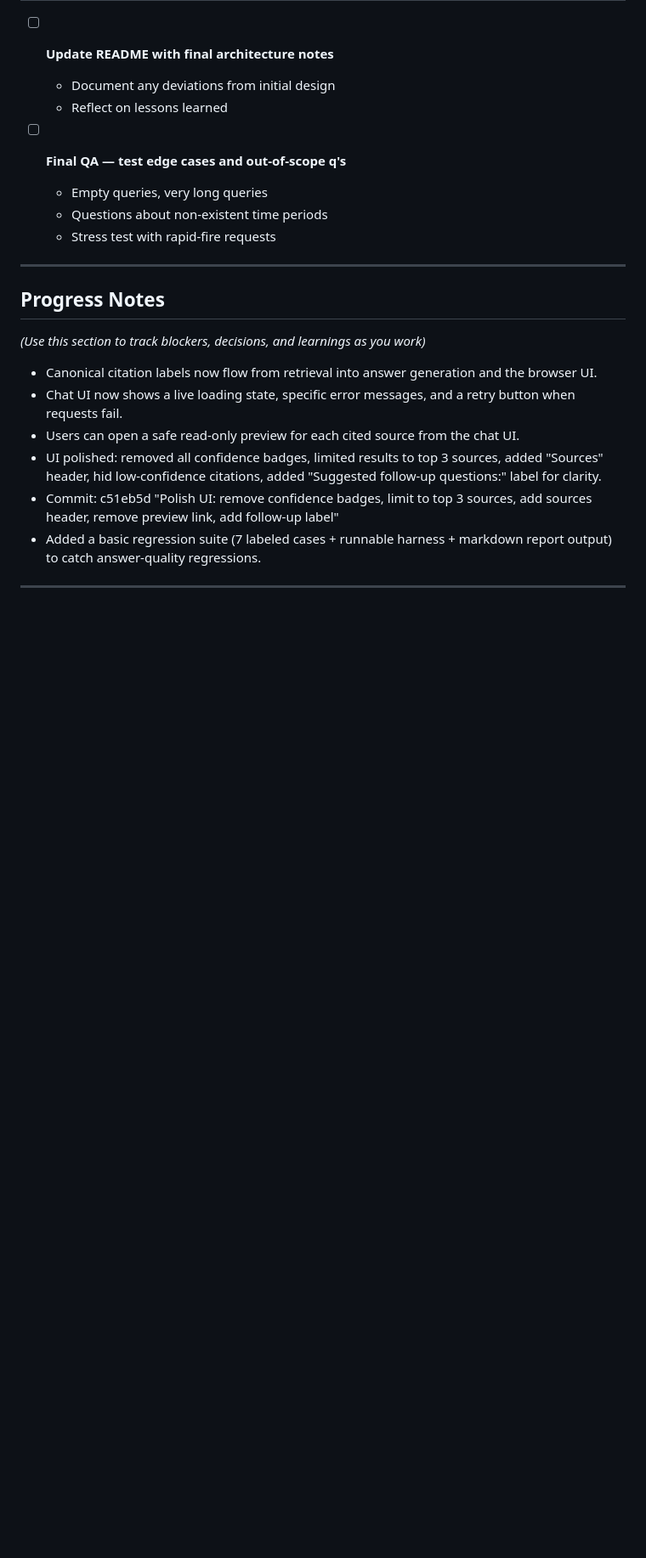
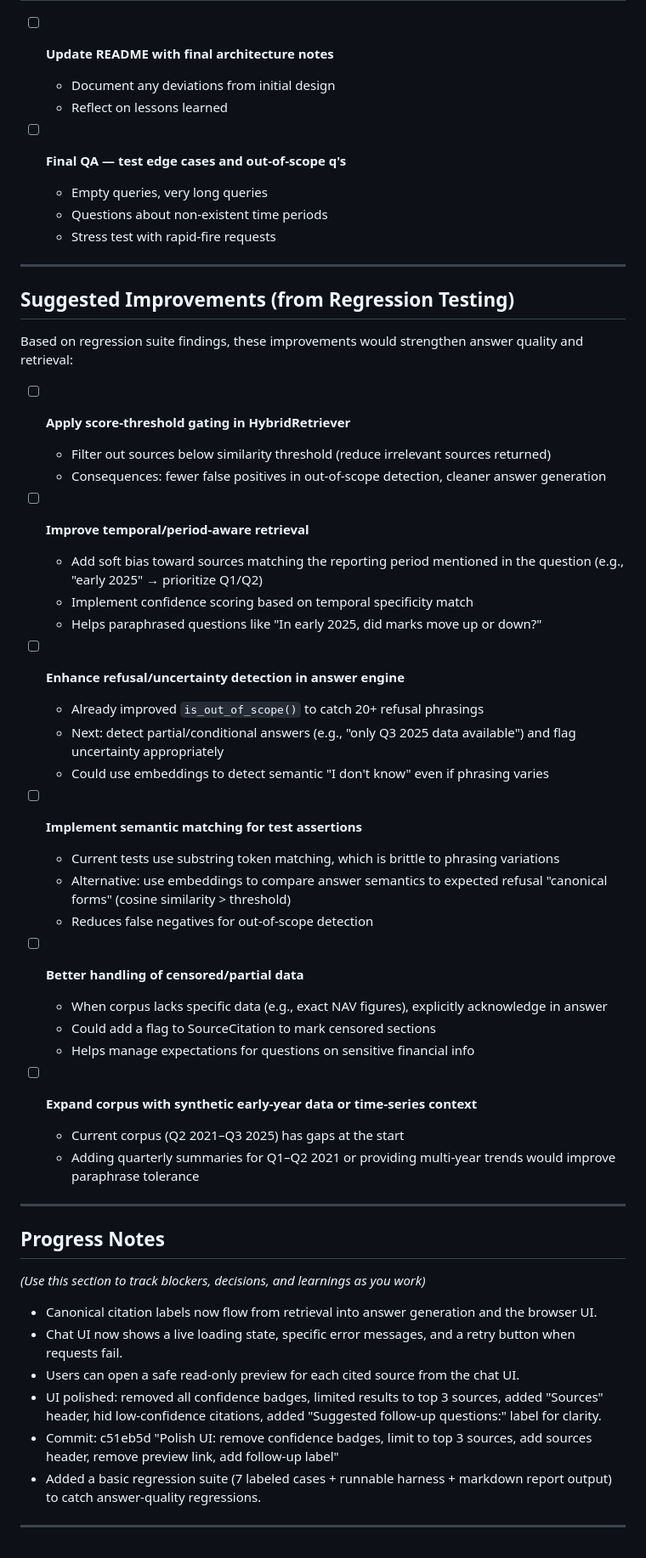
Before and after one commit to OmCohen/altius-ai-takehome, a Markdown page: TODO.md, the part around the change. Shown at 85% size. GitHub-like rendering; blank space fills up the shorter version.

Commit message:
Add suggested improvements section based on regression testing findings

```diff
--- a/TODO.md
+++ b/TODO.md
@@ -79,6 +79,40 @@
 
 ---
 
+## Suggested Improvements (from Regression Testing)
+
+Based on regression suite findings, these improvements would strengthen answer quality and retrieval:
+
+- [ ] **Apply score-threshold gating in HybridRetriever**
+  - Filter out sources below similarity threshold (reduce irrelevant sources returned)
+  - Consequences: fewer false positives in out-of-scope detection, cleaner answer generation
+
+- [ ] **Improve temporal/period-aware retrieval**
+  - Add soft bias toward sources matching the reporting period mentioned in the question (e.g., "early 2025" → prioritize Q1/Q2)
+  - Implement confidence scoring based on temporal specificity match
+  - Helps paraphrased questions like "In early 2025, did marks move up or down?"
+
+- [ ] **Enhance refusal/uncertainty detection in answer engine**
+  - Already improved `is_out_of_scope()` to catch 20+ refusal phrasings
+  - Next: detect partial/conditional answers (e.g., "only Q3 2025 data available") and flag uncertainty appropriately
+  - Could use embeddings to detect semantic "I don't know" even if phrasing varies
+
+- [ ] **Implement semantic matching for test assertions**
+  - Current tests use substring token matching, which is brittle to phrasing variations
+  - Alternative: use embeddings to compare answer semantics to expected refusal "canonical forms" (cosine similarity > threshold)
+  - Reduces false negatives for out-of-scope detection
+
+- [ ] **Better handling of censored/partial data**
+  - When corpus lacks specific data (e.g., exact NAV figures), explicitly acknowledge in answer
+  - Could add a flag to SourceCitation to mark censored sections
+  - Helps manage expectations for questions on sensitive financial info
+
+- [ ] **Expand corpus with synthetic early-year data or time-series context**
+  - Current corpus (Q2 2021–Q3 2025) has gaps at the start
+  - Adding quarterly summaries for Q1–Q2 2021 or providing multi-year trends would improve paraphrase tolerance
+
+---
+
 ## Progress Notes
 
 *(Use this section to track blockers, decisions, and learnings as you work)*
```
